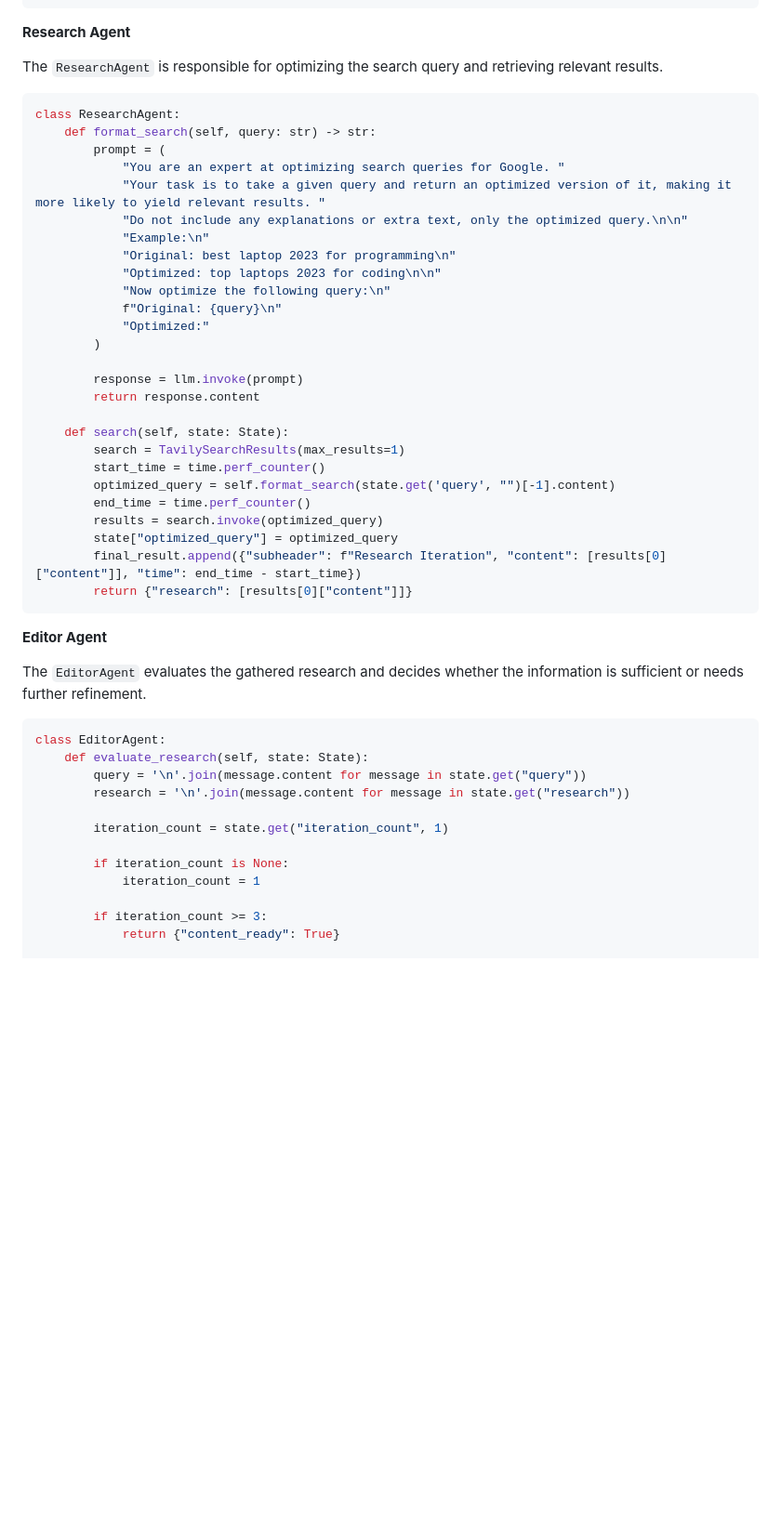
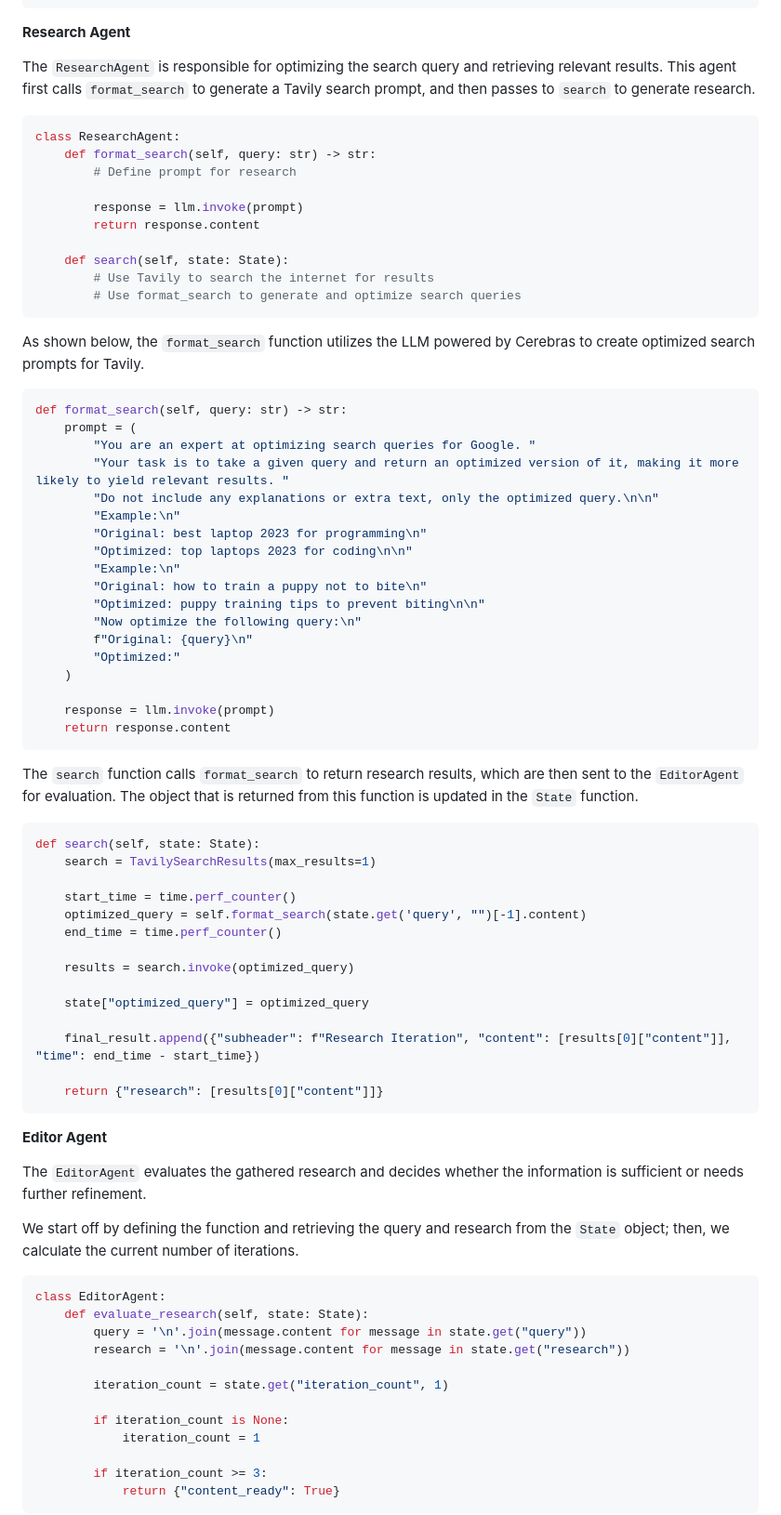
Before and after one commit to Cerebras/inference-examples, a Markdown page: multi-ai-workflow/README.md, the part around the change printed below. Shown: that part at 93% size. Rendered like a GitHub page; blank space fills up the shorter version.

````diff
--- a/multi-ai-workflow/README.md
+++ b/multi-ai-workflow/README.md
@@ -98,41 +98,66 @@ class State(TypedDict):
 
 **Research Agent**
 
-The `ResearchAgent` is responsible for optimizing the search query and retrieving relevant results.
+The `ResearchAgent` is responsible for optimizing the search query and retrieving relevant results. This agent first calls `format_search` to generate a Tavily search prompt, and then passes to `search` to generate research.
 
 ```python
 class ResearchAgent:
     def format_search(self, query: str) -> str:
-        prompt = (
-            "You are an expert at optimizing search queries for Google. "
-            "Your task is to take a given query and return an optimized version of it, making it more likely to yield relevant results. "
-            "Do not include any explanations or extra text, only the optimized query.\n\n"
-            "Example:\n"
-            "Original: best laptop 2023 for programming\n"
-            "Optimized: top laptops 2023 for coding\n\n"
-            "Now optimize the following query:\n"
-            f"Original: {query}\n"
-            "Optimized:"
-        )
+        # Define prompt for research
 
         response = llm.invoke(prompt)
         return response.content
 
     def search(self, state: State):
-        search = TavilySearchResults(max_results=1)
-        start_time = time.perf_counter()
-        optimized_query = self.format_search(state.get('query', "")[-1].content)
-        end_time = time.perf_counter()
-        results = search.invoke(optimized_query)
-        state["optimized_query"] = optimized_query
-        final_result.append({"subheader": f"Research Iteration", "content": [results[0]["content"]], "time": end_time - start_time})
-        return {"research": [results[0]["content"]]}
+        # Use Tavily to search the internet for results
+        # Use format_search to generate and optimize search queries
+```
+
+As shown below, the `format_search` function utilizes the LLM powered by Cerebras to create optimized search prompts for Tavily.
+```python
+def format_search(self, query: str) -> str:
+    prompt = (
+        "You are an expert at optimizing search queries for Google. "
+        "Your task is to take a given query and return an optimized version of it, making it more likely to yield relevant results. "
+        "Do not include any explanations or extra text, only the optimized query.\n\n"
+        "Example:\n"
+        "Original: best laptop 2023 for programming\n"
+        "Optimized: top laptops 2023 for coding\n\n"
+        "Example:\n"
+        "Original: how to train a puppy not to bite\n"
+        "Optimized: puppy training tips to prevent biting\n\n"
+        "Now optimize the following query:\n"
+        f"Original: {query}\n"
+        "Optimized:"
+    )
+
+    response = llm.invoke(prompt)
+    return response.content
+```
+
+The `search` function calls `format_search` to return research results, which are then sent to the `EditorAgent` for evaluation. The object that is returned from this function is updated in the `State` function.
+```python
+def search(self, state: State):
+    search = TavilySearchResults(max_results=1)
+
+    start_time = time.perf_counter()
+    optimized_query = self.format_search(state.get('query', "")[-1].content)
+    end_time = time.perf_counter()
+
+    results = search.invoke(optimized_query)
+
+    state["optimized_query"] = optimized_query
+
+    final_result.append({"subheader": f"Research Iteration", "content": [results[0]["content"]], "time": end_time - start_time})
+
+    return {"research": [results[0]["content"]]}
 ```
 
 **Editor Agent**
 
 The `EditorAgent` evaluates the gathered research and decides whether the information is sufficient or needs further refinement.
 
+We start off by defining the function and retrieving the query and research from the `State` object; then, we calculate the current number of iterations.
 ```python
 class EditorAgent:
     def evaluate_research(self, state: State):
@@ -146,4 +171,5 @@ class EditorAgent:
 
         if iteration_count >= 3:
             return {"content_ready": True}
+```
 
````
Also changed, not shown: other parts of multi-ai-workflow/README.md (+60 -23 lines), multi-ai-workflow/flowchart-highlighted.png (added), 2 other files.
